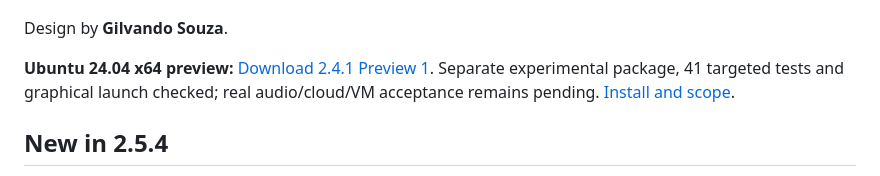
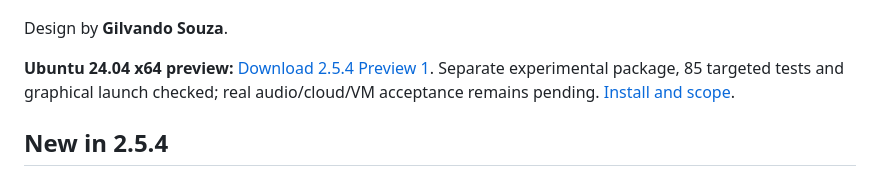
Before and after one commit to eugilvando/Music-Time-Player, a Markdown page: README.md, the part around the change. GitHub-like rendering.

Commit message:
Document Ubuntu 2.5.4 preview download, upgrade and validation

```diff
--- a/README.md
+++ b/README.md
@@ -14,7 +14,7 @@
 
 Design by **Gilvando Souza**.
 
-**Ubuntu 24.04 x64 preview:** [Download 2.4.1 Preview 1](https://github.com/eugilvando/Music-Time-Player/releases/tag/v2.4.1-ubuntu-preview.1). Separate experimental package, 41 targeted tests and graphical launch checked; real audio/cloud/VM acceptance remains pending. [Install and scope](docs/ubuntu-preview.md).
+**Ubuntu 24.04 x64 preview:** [Download 2.5.4 Preview 1](https://github.com/eugilvando/Music-Time-Player/releases/tag/v2.5.4-ubuntu-preview.1). Separate experimental package, 85 targeted tests and graphical launch checked; real audio/cloud/VM acceptance remains pending. [Install and scope](docs/ubuntu-preview.md).
 
 ## New in 2.5.4
 
```
Also changed, not shown: README.pt-BR.md (+1 -1 lines), docs/ubuntu-preview.md (+31 -46 lines).
